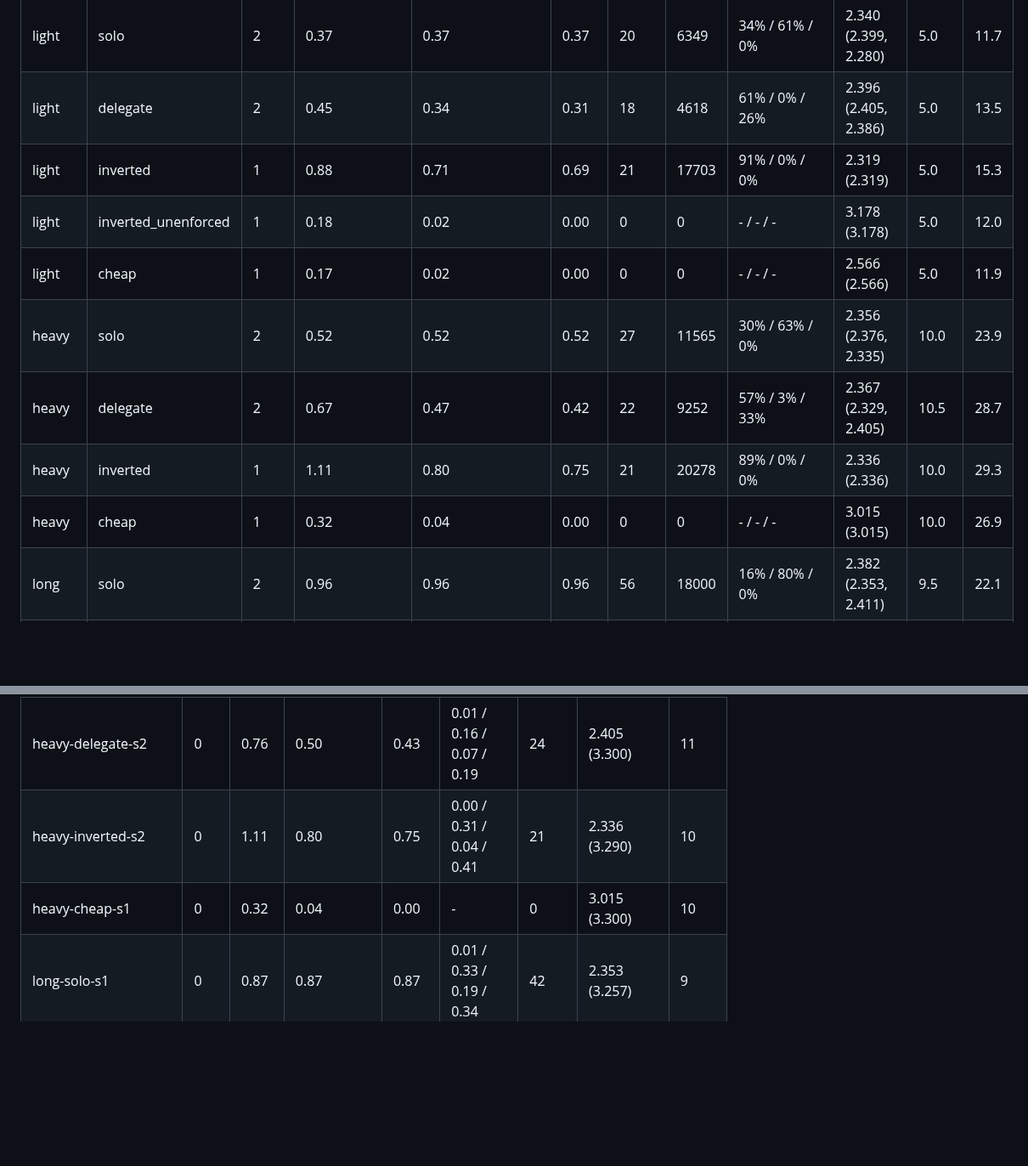
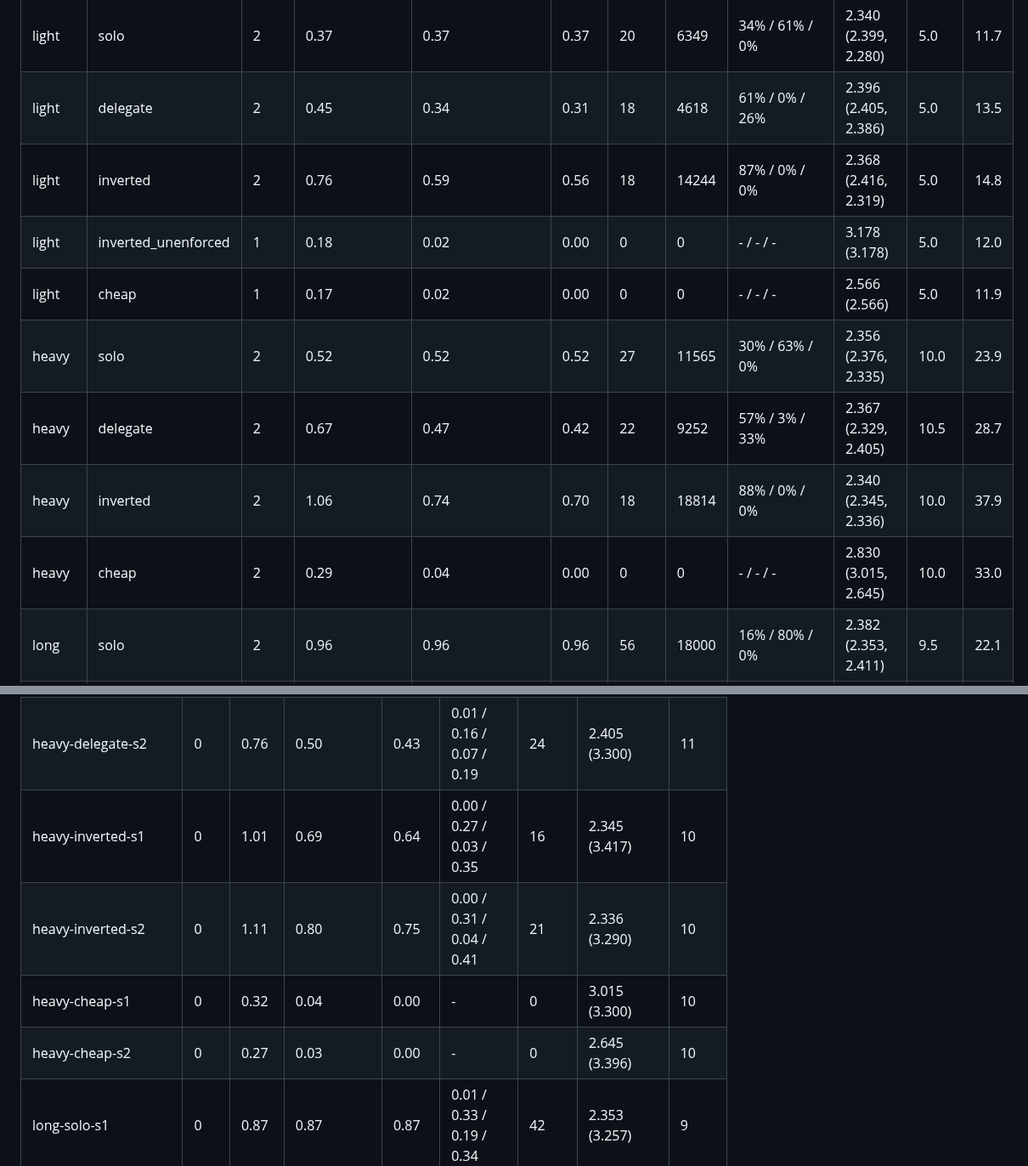
Before and after one commit to yiheinchai/token-marxing, a Markdown page: results/REPORT.md, 2 parts joined by grey strips. Shown at 85% size. Drawn GitHub-style; blank space fills up the shorter version.

```diff
--- a/results/REPORT.md
+++ b/results/REPORT.md
@@ -8,13 +8,13 @@ Generated by `experiments/analyze.py` from `results/runs/*`.
 |---|---|---|---|---|---|---|---|---|---|---|---|
 | light | solo | 2 | 0.37 | 0.37 | 0.37 | 20 | 6349 | 34% / 61% / 0% | 2.340 (2.399, 2.280) | 5.0 | 11.7 |
 | light | delegate | 2 | 0.45 | 0.34 | 0.31 | 18 | 4618 | 61% / 0% / 26% | 2.396 (2.405, 2.386) | 5.0 | 13.5 |
-| light | inverted | 1 | 0.88 | 0.71 | 0.69 | 21 | 17703 | 91% / 0% / 0% | 2.319 (2.319) | 5.0 | 15.3 |
+| light | inverted | 2 | 0.76 | 0.59 | 0.56 | 18 | 14244 | 87% / 0% / 0% | 2.368 (2.416, 2.319) | 5.0 | 14.8 |
 | light | inverted_unenforced | 1 | 0.18 | 0.02 | 0.00 | 0 | 0 | - / - / - | 3.178 (3.178) | 5.0 | 12.0 |
 | light | cheap | 1 | 0.17 | 0.02 | 0.00 | 0 | 0 | - / - / - | 2.566 (2.566) | 5.0 | 11.9 |
 | heavy | solo | 2 | 0.52 | 0.52 | 0.52 | 27 | 11565 | 30% / 63% / 0% | 2.356 (2.376, 2.335) | 10.0 | 23.9 |
 | heavy | delegate | 2 | 0.67 | 0.47 | 0.42 | 22 | 9252 | 57% / 3% / 33% | 2.367 (2.329, 2.405) | 10.5 | 28.7 |
-| heavy | inverted | 1 | 1.11 | 0.80 | 0.75 | 21 | 20278 | 89% / 0% / 0% | 2.336 (2.336) | 10.0 | 29.3 |
-| heavy | cheap | 1 | 0.32 | 0.04 | 0.00 | 0 | 0 | - / - / - | 3.015 (3.015) | 10.0 | 26.9 |
+| heavy | inverted | 2 | 1.06 | 0.74 | 0.70 | 18 | 18814 | 88% / 0% / 0% | 2.340 (2.345, 2.336) | 10.0 | 37.9 |
+| heavy | cheap | 2 | 0.29 | 0.04 | 0.00 | 0 | 0 | - / - / - | 2.830 (3.015, 2.645) | 10.0 | 33.0 |
 | long | solo | 2 | 0.96 | 0.96 | 0.96 | 56 | 18000 | 16% / 80% / 0% | 2.382 (2.353, 2.411) | 9.5 | 22.1 |
 | long | delegate | 2 | 0.81 | 0.46 | 0.39 | 22 | 8063 | 59% / 4% / 31% | 2.423 (2.409, 2.437) | 10.0 | 27.4 |
 
@@ -33,8 +34,10 @@ Generated by `experiments/analyze.py` from `results/runs/*`.
 | heavy-solo-s2 | 0 | 0.53 | 0.53 | 0.53 | 0.01 / 0.21 / 0.08 / 0.23 | 24 | 2.335 (3.310) | 10 |
 | heavy-delegate-s1 | 0 | 0.59 | 0.44 | 0.40 | 0.01 / 0.15 / 0.06 / 0.18 | 21 | 2.329 (3.295) | 10 |
 | heavy-delegate-s2 | 0 | 0.76 | 0.50 | 0.43 | 0.01 / 0.16 / 0.07 / 0.19 | 24 | 2.405 (3.300) | 11 |
+| heavy-inverted-s1 | 0 | 1.01 | 0.69 | 0.64 | 0.00 / 0.27 / 0.03 / 0.35 | 16 | 2.345 (3.417) | 10 |
 | heavy-inverted-s2 | 0 | 1.11 | 0.80 | 0.75 | 0.00 / 0.31 / 0.04 / 0.41 | 21 | 2.336 (3.290) | 10 |
 | heavy-cheap-s1 | 0 | 0.32 | 0.04 | 0.00 | - | 0 | 3.015 (3.300) | 10 |
+| heavy-cheap-s2 | 0 | 0.27 | 0.03 | 0.00 | - | 0 | 2.645 (3.396) | 10 |
 | long-solo-s1 | 0 | 0.87 | 0.87 | 0.87 | 0.01 / 0.33 / 0.19 / 0.34 | 42 | 2.353 (3.257) | 9 |
 | long-solo-s2 | 0 | 1.04 | 1.04 | 1.04 | 0.02 / 0.28 / 0.37 / 0.38 | 69 | 2.411 (3.400) | 10 |
 | long-delegate-s1 | 0 | 0.90 | 0.47 | 0.38 | 0.01 / 0.15 / 0.06 / 0.16 | 20 | 2.409 (3.399) | 10 |
```
Also changed, not shown: other parts of results/REPORT.md (+10 -9 lines), README.md (+10 -8 lines), results/cost_by_arm.png, 3 other files.
